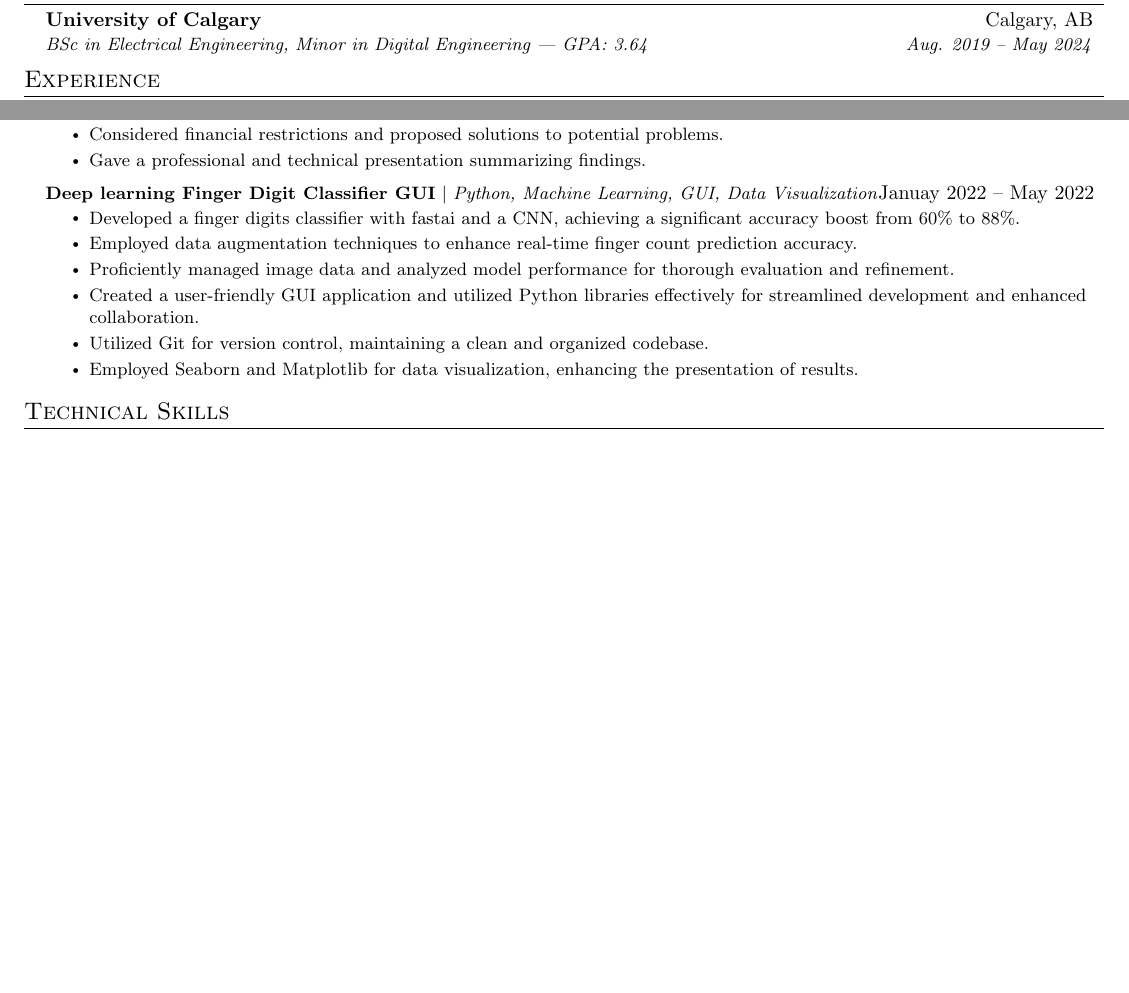
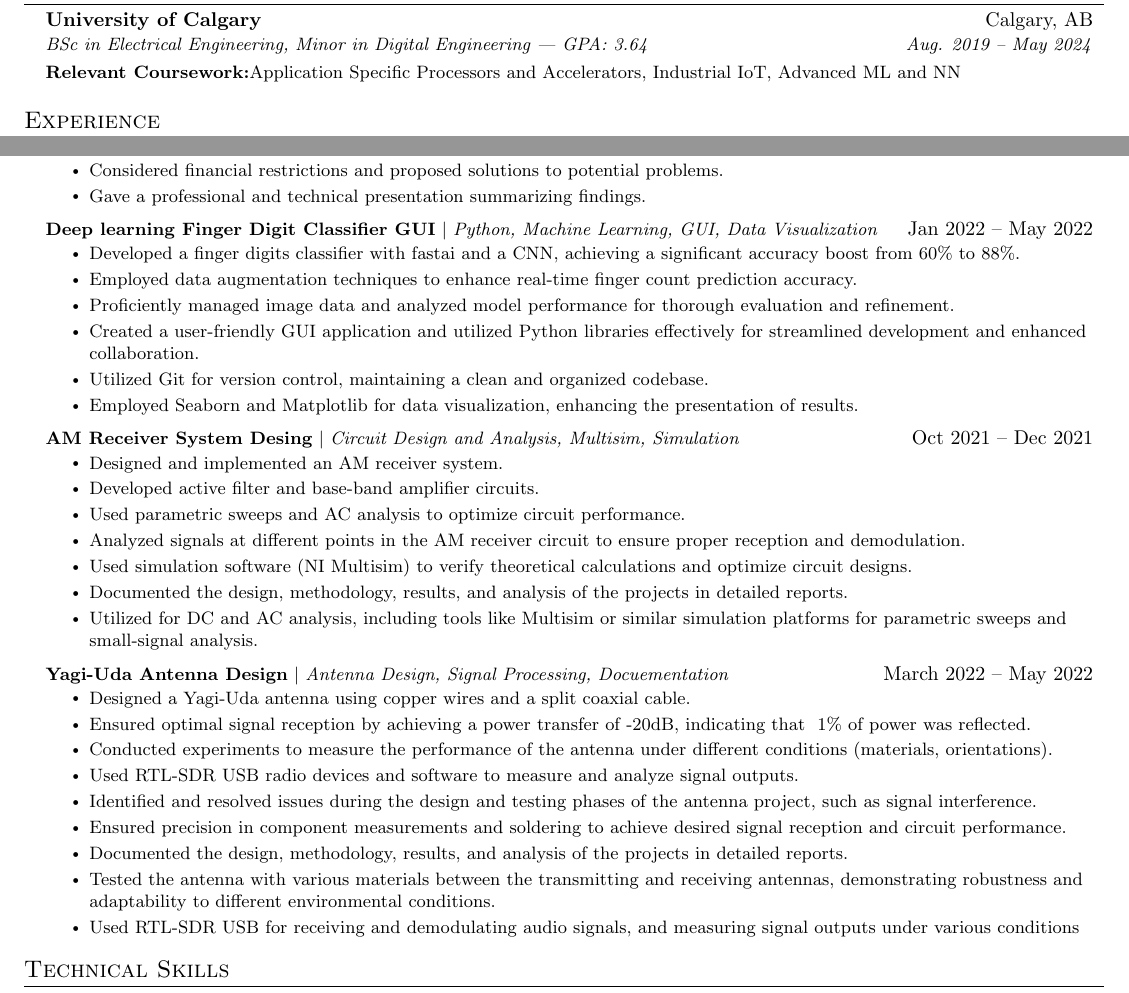
Before and after one commit to BilalDawood01/LaTeX_Resume, a LaTeX document (BilalDawood.tex): two parts of pages 1 and 3 of 3, joined at a grey line, cut so that both start at the same text, the shorter picture padded with empty space. Compiled offline with pdfLaTeX.

Commit message:
Added communications related projects. Added section for relavent courses. Needs to reviewed

```diff
--- a/BilalDawood.tex
+++ b/BilalDawood.tex
@@ -129,6 +129,13 @@
   %  \resumeSubheading
   %    {Blinn College}{Bryan, TX}
    %   {Associate's in Liberal Arts}{Aug. 2014 -- May 2018}
+
+   %%%%%%%% Relavent Coursework
+   \begin{itemize}[leftmargin=0.0in, label={}]
+    \small{\item{
+     \textbf{Relevant Coursework:}{Application Specific Processors and Accelerators, Industrial IoT, Advanced ML and NN}
+    }}
+  \end{itemize}
   \resumeSubHeadingListEnd
 
 
@@ -321,7 +328,7 @@
         \resumeItemListEnd
 
         \resumeProjectHeading
-        {\textbf{Deep learning Finger Digit Classifier GUI} $|$ \emph{Python, Machine Learning, GUI, Data Visualization}}{Januay 2022 -- May 2022}
+        {\textbf{Deep learning Finger Digit Classifier GUI} $|$ \emph{Python, Machine Learning, GUI, Data Visualization}}{Jan 2022 -- May 2022}
         \resumeItemListStart
           \resumeItem{Developed a finger digits classifier with fastai and a CNN, achieving a significant accuracy boost from 60\% to 88\%.}
           \resumeItem{Employed data augmentation techniques to enhance real-time finger count prediction accuracy.}
@@ -329,6 +336,32 @@
           \resumeItem{Created a user-friendly GUI application and utilized Python libraries effectively for streamlined development and enhanced collaboration.}
           \resumeItem{Utilized Git for version control, maintaining a clean and organized codebase.}
           \resumeItem{Employed Seaborn and Matplotlib for data visualization, enhancing the presentation of results.}
+        \resumeItemListEnd
+
+        \resumeProjectHeading
+        {\textbf{AM Receiver System Desing} $|$ \emph{Circuit Design and Analysis, Multisim, Simulation}}{Oct 2021 -- Dec 2021}
+        \resumeItemListStart
+          \resumeItem{Designed and implemented an AM receiver system.}
+          \resumeItem{Developed active filter and base-band amplifier circuits.}
+          \resumeItem{Used parametric sweeps and AC analysis to optimize circuit performance.}
+          \resumeItem{Analyzed signals at different points in the AM receiver circuit to ensure proper reception and demodulation.}
+          \resumeItem{Used simulation software (NI Multisim) to verify theoretical calculations and optimize circuit designs.}
+          \resumeItem{Documented the design, methodology, results, and analysis of the projects in detailed reports.}
+          \resumeItem{Utilized for DC and AC analysis, including tools like Multisim or similar simulation platforms for parametric sweeps and small-signal analysis.}
+        \resumeItemListEnd
+
+        \resumeProjectHeading
+        {\textbf{Yagi-Uda Antenna Design} $|$ \emph{Antenna Design, Signal Processing, Docuementation}}{March 2022 -- May 2022}
+        \resumeItemListStart
+          \resumeItem{Designed a Yagi-Uda antenna using copper wires and a split coaxial cable.}
+          \resumeItem{Ensured optimal signal reception by achieving a power transfer of -20dB, indicating that ~1\% of power was reflected.}
+          \resumeItem{Conducted experiments to measure the performance of the antenna under different conditions (materials, orientations).}
+          \resumeItem{Used RTL-SDR USB radio devices and software to measure and analyze signal outputs.}
+          \resumeItem{Identified and resolved issues during the design and testing phases of the antenna project, such as signal interference.}
+          \resumeItem{Ensured precision in component measurements and soldering to achieve desired signal reception and circuit performance.}
+          \resumeItem{Documented the design, methodology, results, and analysis of the projects in detailed reports.}
+          \resumeItem{Tested the antenna with various materials between the transmitting and receiving antennas, demonstrating robustness and adaptability to different environmental conditions.}
+          \resumeItem{Used RTL-SDR USB for receiving and demodulating audio signals, and measuring signal outputs under various conditions}
         \resumeItemListEnd
       \resumeSubHeadingListEnd
 
```
Also changed, not shown: BilalDawood.pdf, 1 other file.
